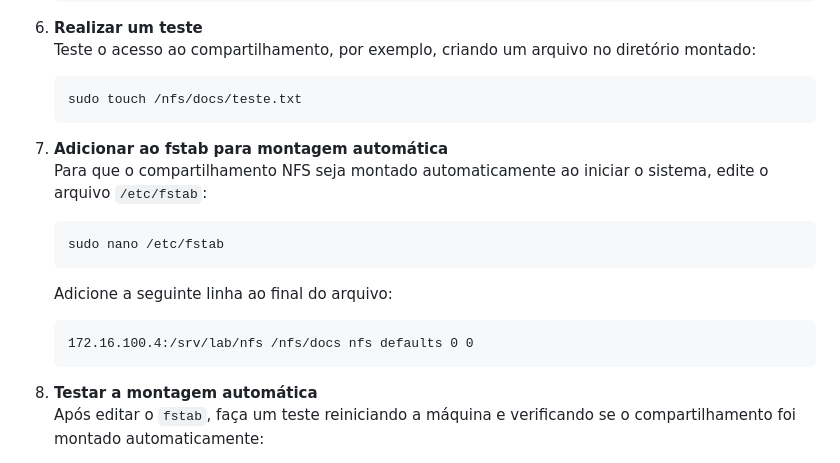
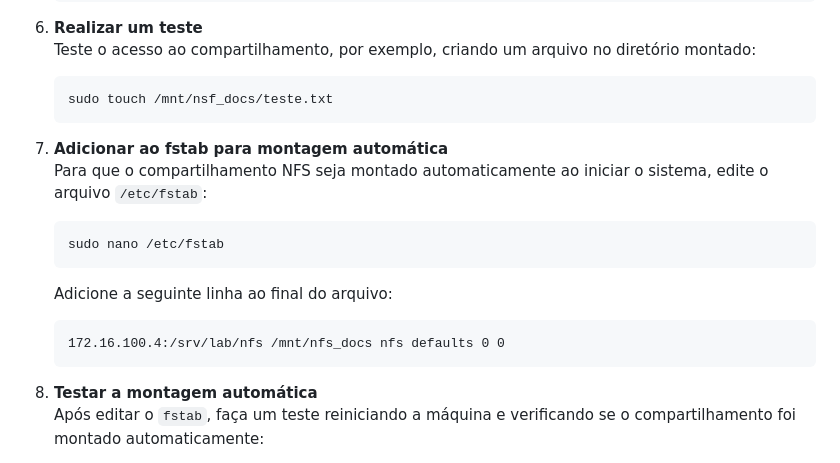
Before and after one commit to KaueRian/ADS, a Markdown page: REDES I/Guia.md, the part around the change. Drawn GitHub-style.

````diff
--- a/REDES I/Guia.md
+++ b/REDES I/Guia.md
@@ -1132,7 +1132,7 @@ sudo rm /etc/resolv.conf
 6. **Realizar um teste**
    Teste o acesso ao compartilhamento, por exemplo, criando um arquivo no diretório montado:
    ```bash
-   sudo touch /nfs/docs/teste.txt
+   sudo touch /mnt/nsf_docs/teste.txt
    ```
 
 7. **Adicionar ao fstab para montagem automática**
@@ -1143,7 +1143,7 @@ sudo rm /etc/resolv.conf
 
    Adicione a seguinte linha ao final do arquivo:
    ```txt
-   172.16.100.4:/srv/lab/nfs /nfs/docs nfs defaults 0 0
+   172.16.100.4:/srv/lab/nfs /mnt/nfs_docs nfs defaults 0 0
    ```
 
 8. **Testar a montagem automática**
````
